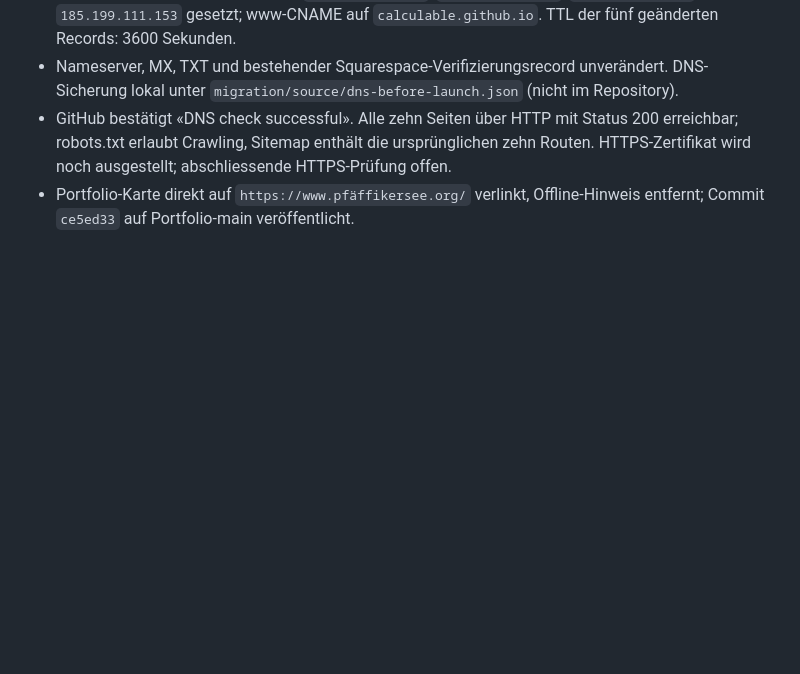
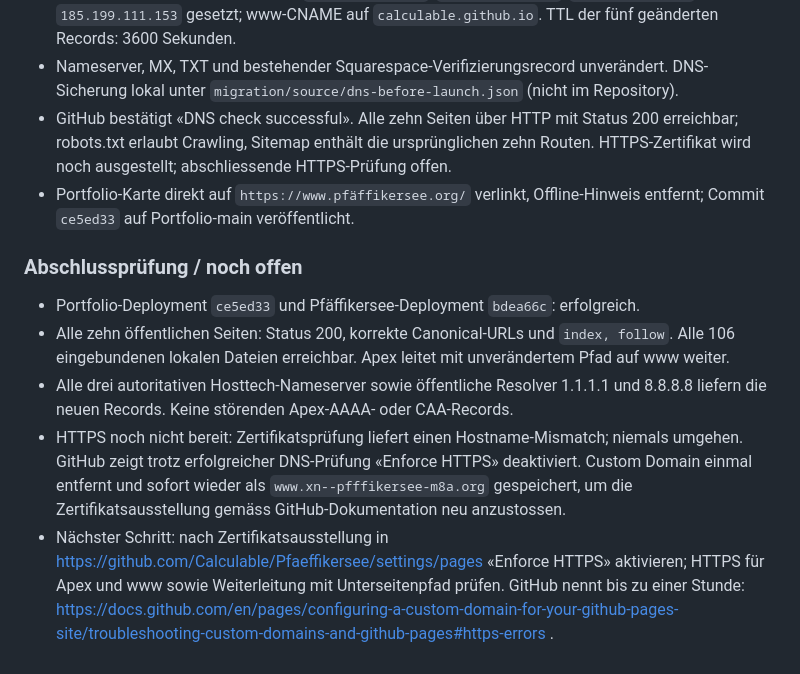
Before and after one commit to Calculable/Pfaeffikersee, a Markdown page: MIGRATION.md, the part around the change. GitHub-like rendering; blank space fills up the shorter version.

Commit message:
Record live checks and pending HTTPS certificate

```diff
--- a/MIGRATION.md
+++ b/MIGRATION.md
@@ -89,3 +89,10 @@
 - Nameserver, MX, TXT und bestehender Squarespace-Verifizierungsrecord unverändert. DNS-Sicherung lokal unter `migration/source/dns-before-launch.json` (nicht im Repository).
 - GitHub bestätigt «DNS check successful». Alle zehn Seiten über HTTP mit Status 200 erreichbar; robots.txt erlaubt Crawling, Sitemap enthält die ursprünglichen zehn Routen. HTTPS-Zertifikat wird noch ausgestellt; abschliessende HTTPS-Prüfung offen.
 - Portfolio-Karte direkt auf `https://www.pfäffikersee.org/` verlinkt, Offline-Hinweis entfernt; Commit `ce5ed33` auf Portfolio-main veröffentlicht.
+
+### Abschlussprüfung / noch offen
+- Portfolio-Deployment `ce5ed33` und Pfäffikersee-Deployment `bdea66c`: erfolgreich.
+- Alle zehn öffentlichen Seiten: Status 200, korrekte Canonical-URLs und `index, follow`. Alle 106 eingebundenen lokalen Dateien erreichbar. Apex leitet mit unverändertem Pfad auf www weiter.
+- Alle drei autoritativen Hosttech-Nameserver sowie öffentliche Resolver 1.1.1.1 und 8.8.8.8 liefern die neuen Records. Keine störenden Apex-AAAA- oder CAA-Records.
+- HTTPS noch nicht bereit: Zertifikatsprüfung liefert einen Hostname-Mismatch; niemals umgehen. GitHub zeigt trotz erfolgreicher DNS-Prüfung «Enforce HTTPS» deaktiviert. Custom Domain einmal entfernt und sofort wieder als `www.xn--pfffikersee-m8a.org` gespeichert, um die Zertifikatsausstellung gemäss GitHub-Dokumentation neu anzustossen.
+- Nächster Schritt: nach Zertifikatsausstellung in https://github.com/Calculable/Pfaeffikersee/settings/pages «Enforce HTTPS» aktivieren; HTTPS für Apex und www sowie Weiterleitung mit Unterseitenpfad prüfen. GitHub nennt bis zu einer Stunde: https://docs.github.com/en/pages/configuring-a-custom-domain-for-your-github-pages-site/troubleshooting-custom-domains-and-github-pages#https-errors .
```
